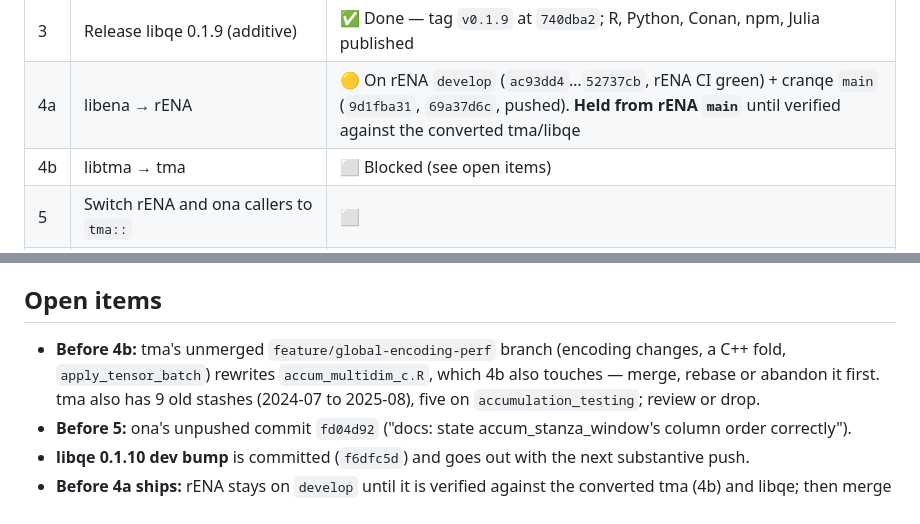
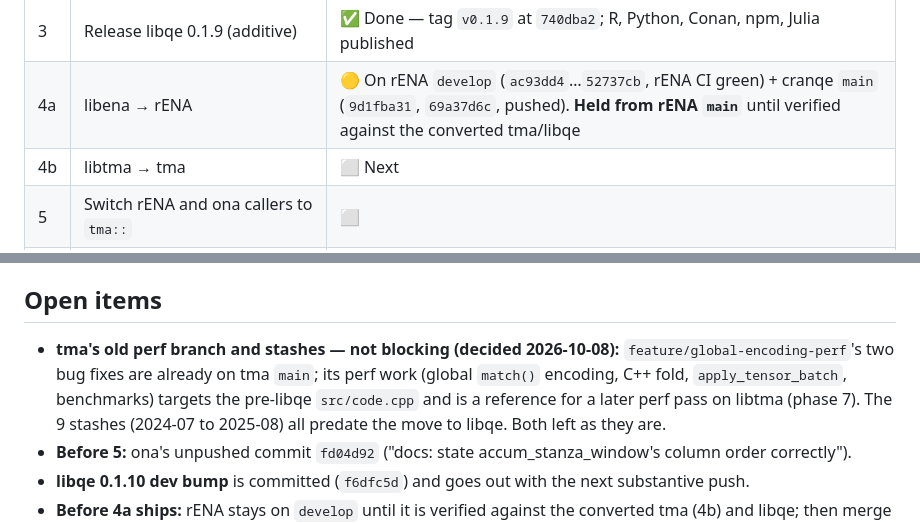
Before and after one commit to epistemic-analytics/libqe, a Markdown page: docs/split-plan.md, 2 parts joined by grey strips. Drawn GitHub-style.

Commit message:
docs(split-plan): tma's perf branch and stashes don't block 4b
Co-Authored-By: Claude Opus 5.5 <noreply@anthropic.com>

```diff
--- a/docs/split-plan.md
+++ b/docs/split-plan.md
@@ -108,7 +108,7 @@ candidates for phase 7.
 | 2 | Split inside libqe (no repo moves) | ✅ Done — `6c4a20b`, `391fd0b`, `9c84a54`, `9ed8cf6` (+ fixes `c0ad788`, `7125a16`) |
 | 3 | Release libqe 0.1.9 (additive) | ✅ Done — tag `v0.1.9` at `740dba2`; R, Python, Conan, npm, Julia published |
 | 4a | libena → rENA | 🟡 On rENA `develop` (`ac93dd4`…`52737cb`, rENA CI green) + cranqe `main` (`9d1fba31`, `69a37d6c`, pushed). **Held from rENA `main`** until verified against the converted tma/libqe |
-| 4b | libtma → tma | ⬜ Blocked (see open items) |
+| 4b | libtma → tma | ⬜ Next |
 | 5 | Switch rENA and ona callers to `tma::` | ⬜ |
 | 6 | Release libqe 0.2.0 (drop ENA and accumulation code) | ⬜ |
 | 7 | Cleanup | ⬜ |
@@ -191,10 +191,12 @@ Remove the ENA and accumulation headers, wrappers, bindings and the
 
 ## Open items
 
-- **Before 4b:** tma's unmerged `feature/global-encoding-perf` branch (encoding
-  changes, a C++ fold, `apply_tensor_batch`) rewrites `accum_multidim_c.R`,
-  which 4b also touches — merge, rebase or abandon it first. tma also has 9 old
-  stashes (2024-07 to 2025-08), five on `accumulation_testing`; review or drop.
+- **tma's old perf branch and stashes — not blocking (decided 2026-10-08):**
+  `feature/global-encoding-perf`'s two bug fixes are already on tma `main`;
+  its perf work (global `match()` encoding, C++ fold, `apply_tensor_batch`,
+  benchmarks) targets the pre-libqe `src/code.cpp` and is a reference for a
+  later perf pass on libtma (phase 7). The 9 stashes (2024-07 to 2025-08) all
+  predate the move to libqe. Both left as they are.
 - **Before 5:** ona's unpushed commit `fd04d92` ("docs: state
   accum_stanza_window's column order correctly").
 - **libqe 0.1.10 dev bump** is committed (`f6dfc5d`) and goes out with the next
```
